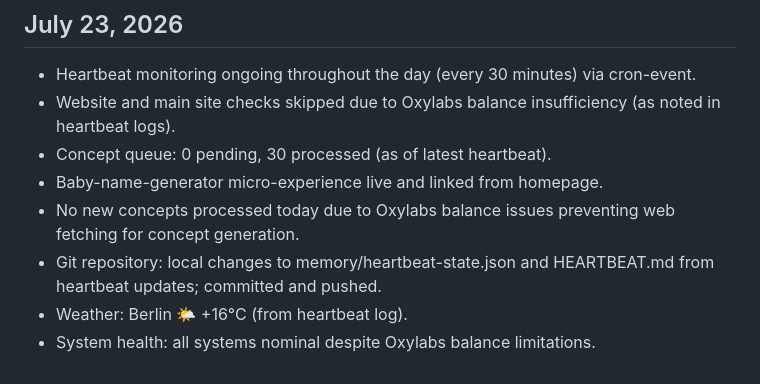
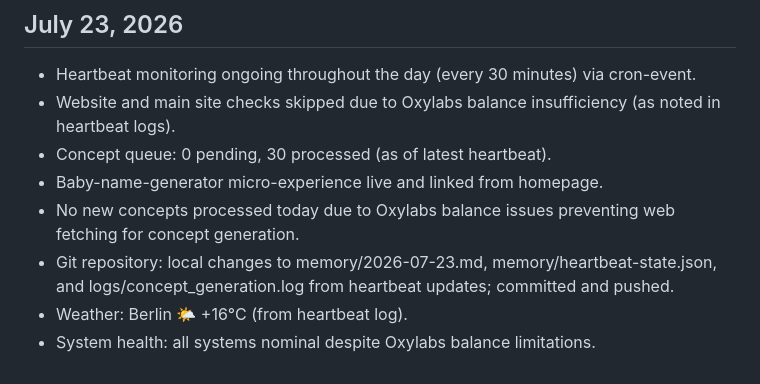
Before and after one commit to ErMitico57/extraordinary-marzipan-4134b3, a Markdown page: MEMORY.md, the part around the change. Rendered like a GitHub page.

Commit message:
Update MEMORY.md with correct git files list for July 23, 2026

```diff
--- a/MEMORY.md
+++ b/MEMORY.md
@@ -296,6 +296,6 @@ JULY 18, 2026 - ENHANCEMENTS:
 - Concept queue: 0 pending, 30 processed (as of latest heartbeat).
 - Baby-name-generator micro-experience live and linked from homepage.
 - No new concepts processed today due to Oxylabs balance issues preventing web fetching for concept generation.
-- Git repository: local changes to memory/heartbeat-state.json and HEARTBEAT.md from heartbeat updates; committed and pushed.
+- Git repository: local changes to memory/2026-07-23.md, memory/heartbeat-state.json, and logs/concept_generation.log from heartbeat updates; committed and pushed.
 - Weather: Berlin 🌤️ +16°C (from heartbeat log).
 - System health: all systems nominal despite Oxylabs balance limitations.
```
